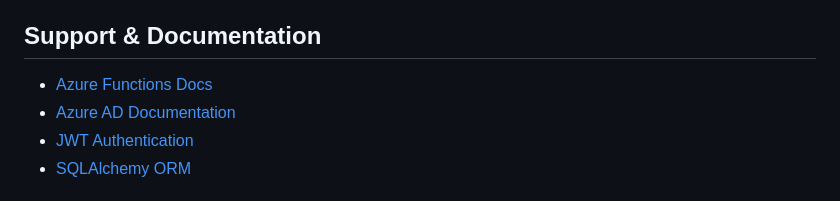
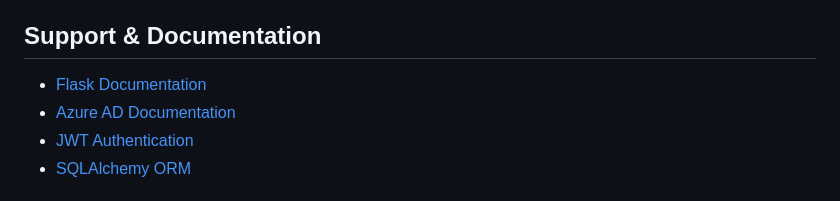
Before and after one commit to Achan112233/Crud-App, a Markdown page: README.md, the part around the change. Drawn GitHub-style.

```diff
--- a/README.md
+++ b/README.md
@@ -112,7 +112,7 @@ GET /health         - Health check
 
 ## Support & Documentation
 
-- [Azure Functions Docs](https://learn.microsoft.com/en-us/azure/azure-functions/)
+- [Flask Documentation](https://flask.palletsprojects.com/)
 - [Azure AD Documentation](https://learn.microsoft.com/en-us/azure/active-directory/)
 - [JWT Authentication](https://jwt.io/)
 - [SQLAlchemy ORM](https://docs.sqlalchemy.org/)
```
